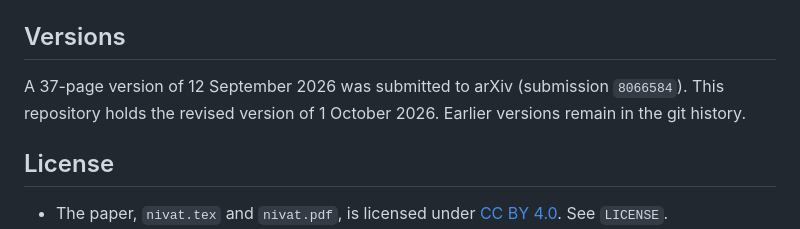
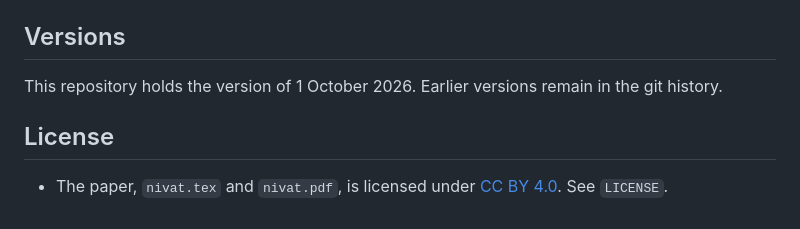
Before and after one commit to Ephemeral6/convex-nivat-star-configurations, a Markdown page: README.md, the part around the change. Drawn GitHub-style.

Commit message:
README: drop the arXiv submission note
Co-Authored-By: Claude Opus 5.5 (1M context) <noreply@anthropic.com>

```diff
--- a/README.md
+++ b/README.md
@@ -107,9 +107,8 @@ The scripts need Python 3 and `numpy`. Build the PDF with
 
 ## Versions
 
-A 37-page version of 12 September 2026 was submitted to arXiv
-(submission `8066584`). This repository holds the revised version of
-1 October 2026. Earlier versions remain in the git history.
+This repository holds the version of 1 October 2026. Earlier versions remain in
+the git history.
 
 ## License
 
```
